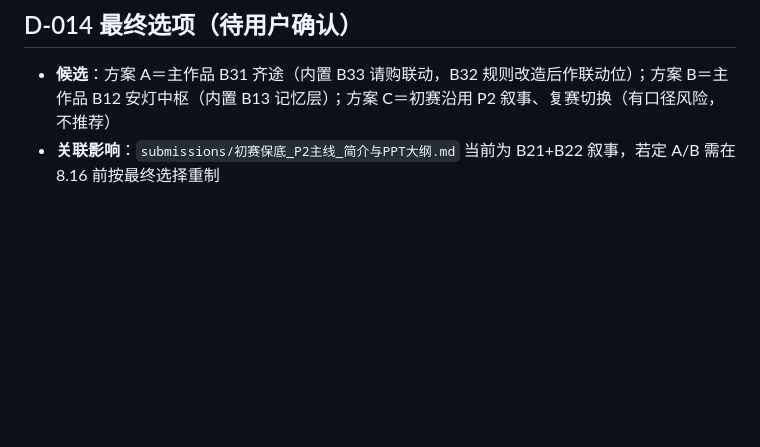
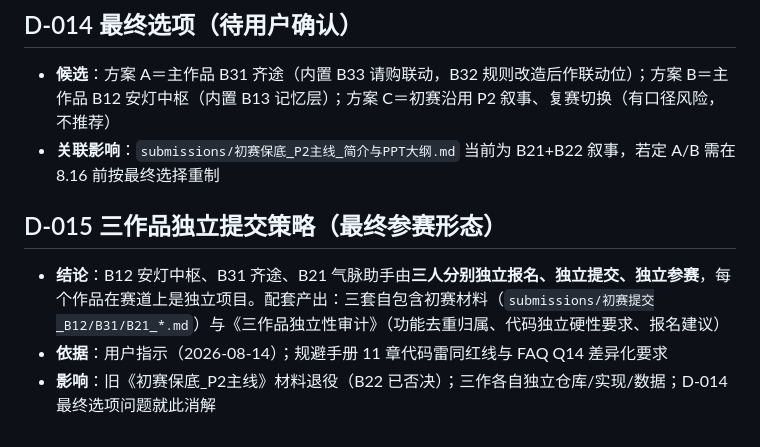
Before and after one commit to BH2-4/goal-ai-factory-production, a Markdown page: docs/DECISIONS.md, the part around the change. Rendered like a GitHub page; blank space fills up the shorter version.

Commit message:
research: 三作品独立性审计（红线依据/去重归属表/实现硬性要求）+ D-015入档

```diff
--- a/docs/DECISIONS.md
+++ b/docs/DECISIONS.md
@@ -70,3 +70,8 @@
 ## D-014 最终选项（待用户确认）
 - **候选**：方案 A＝主作品 B31 齐途（内置 B33 请购联动，B32 规则改造后作联动位）；方案 B＝主作品 B12 安灯中枢（内置 B13 记忆层）；方案 C＝初赛沿用 P2 叙事、复赛切换（有口径风险，不推荐）
 - **关联影响**：`submissions/初赛保底_P2主线_简介与PPT大纲.md` 当前为 B21+B22 叙事，若定 A/B 需在 8.16 前按最终选择重制
+
+## D-015 三作品独立提交策略（最终参赛形态）
+- **结论**：B12 安灯中枢、B31 齐途、B21 气脉助手由**三人分别独立报名、独立提交、独立参赛**，每个作品在赛道上是独立项目。配套产出：三套自包含初赛材料（`submissions/初赛提交_B12/B31/B21_*.md`）与《三作品独立性审计》（功能去重归属、代码独立硬性要求、报名建议）
+- **依据**：用户指示（2026-08-14）；规避手册 11 章代码雷同红线与 FAQ Q14 差异化要求
+- **影响**：旧《初赛保底_P2主线》材料退役（B22 已否决）；三作各自独立仓库/实现/数据；D-014 最终选项问题就此消解
```
Also changed, not shown: docs/research/三作品独立性审计.md (added, +56 -0 lines).
